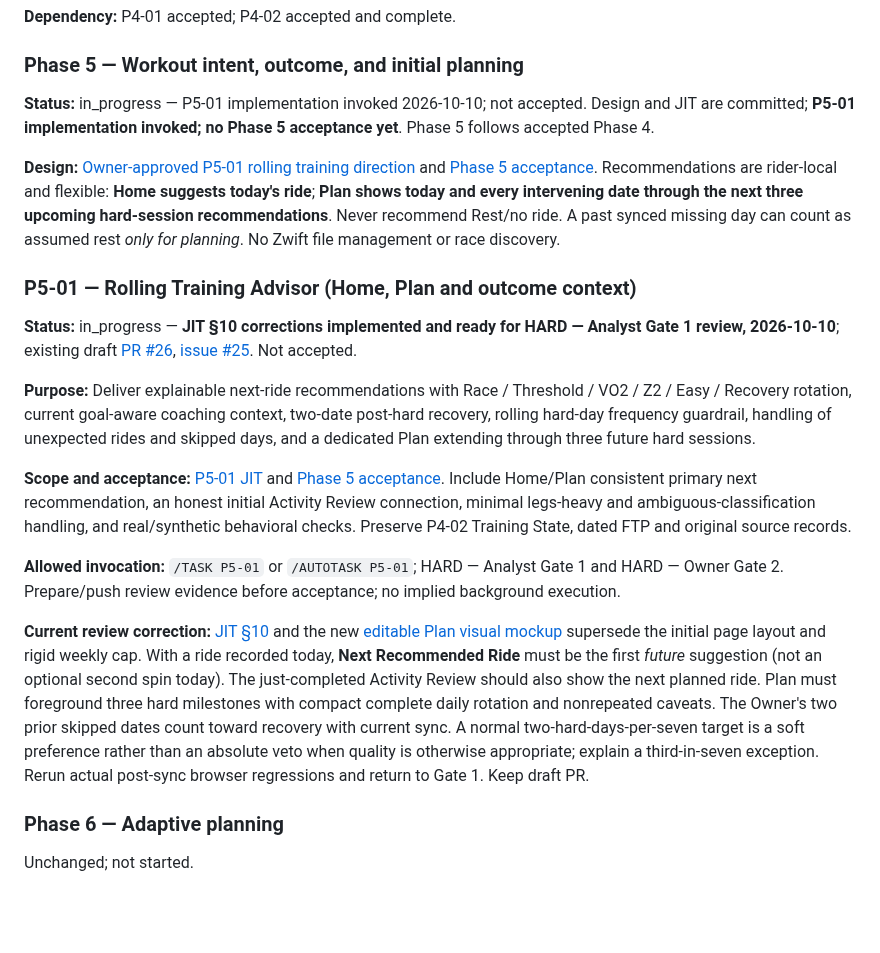
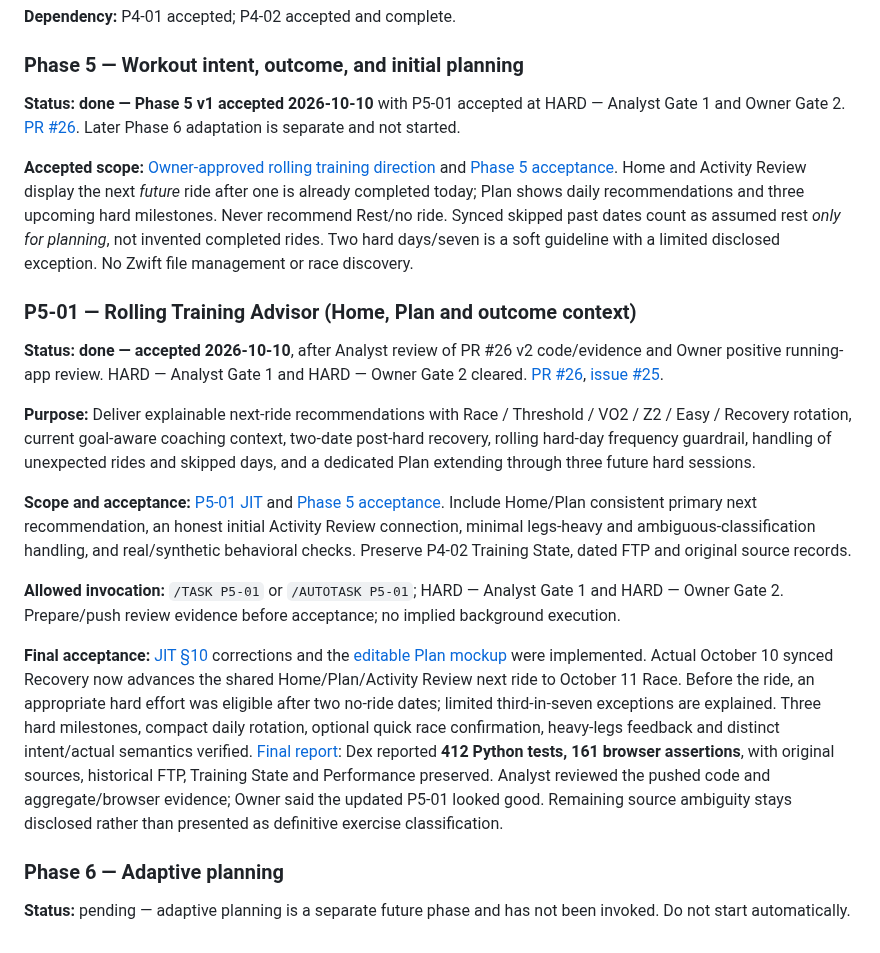
Before and after one commit to k14krug/my_strava, a Markdown page: TASKS.md, the part around the change. Drawn GitHub-style; blank space fills up the shorter version.

Commit message:
docs: accept P5-01 and Phase 5 v1 after Owner running-app approval

```diff
--- a/TASKS.md
+++ b/TASKS.md
@@ -454,13 +454,13 @@ Phase 4 is now explicitly Owner-authorized. Phase 5 must not begin automatically
 
 ### Phase 5 — Workout intent, outcome, and initial planning
 
-**Status:** in_progress — P5-01 implementation invoked 2026-10-10; not accepted. Design and JIT are committed; **P5-01 implementation invoked; no Phase 5 acceptance yet**. Phase 5 follows accepted Phase 4.
+**Status:** **done — Phase 5 v1 accepted 2026-10-10** with P5-01 accepted at HARD — Analyst Gate 1 and Owner Gate 2. [PR #26](https://github.com/k14krug/rideworks/pull/26). Later Phase 6 adaptation is separate and not started.
 
-**Design:** [Owner-approved P5-01 rolling training direction](docs/design/P5-01-rolling-training-plan.md) and [Phase 5 acceptance](docs/PHASE_5_ACCEPTANCE.md). Recommendations are rider-local and flexible: **Home suggests today's ride**; **Plan shows today and every intervening date through the next three upcoming hard-session recommendations**. Never recommend Rest/no ride. A past synced missing day can count as assumed rest *only for planning*. No Zwift file management or race discovery.
+**Accepted scope:** [Owner-approved rolling training direction](docs/design/P5-01-rolling-training-plan.md) and [Phase 5 acceptance](docs/PHASE_5_ACCEPTANCE.md). Home and Activity Review display the next *future* ride after one is already completed today; Plan shows daily recommendations and three upcoming hard milestones. Never recommend Rest/no ride. Synced skipped past dates count as assumed rest *only for planning*, not invented completed rides. Two hard days/seven is a soft guideline with a limited disclosed exception. No Zwift file management or race discovery.
 
 ### P5-01 — Rolling Training Advisor (Home, Plan and outcome context)
 
-**Status:** in_progress — **JIT §10 corrections implemented and ready for HARD — Analyst Gate 1 review, 2026-10-10**; existing draft [PR #26](https://github.com/k14krug/rideworks/pull/26), [issue #25](https://github.com/k14krug/rideworks/issues/25). Not accepted.
+**Status:** **done — accepted 2026-10-10**, after Analyst review of PR #26 v2 code/evidence and Owner positive running-app review. HARD — Analyst Gate 1 and HARD — Owner Gate 2 cleared. [PR #26](https://github.com/k14krug/rideworks/pull/26), [issue #25](https://github.com/k14krug/rideworks/issues/25).
 
 **Purpose:** Deliver explainable next-ride recommendations with Race / Threshold / VO2 / Z2 / Easy / Recovery rotation, current goal-aware coaching context, two-date post-hard recovery, rolling hard-day frequency guardrail, handling of unexpected rides and skipped days, and a dedicated Plan extending through three future hard sessions.
 
@@ -468,8 +468,8 @@ Phase 4 is now explicitly Owner-authorized. Phase 5 must not begin automatically
 
 **Allowed invocation:** `/TASK P5-01` or `/AUTOTASK P5-01`; HARD — Analyst Gate 1 and HARD — Owner Gate 2. Prepare/push review evidence before acceptance; no implied background execution.
 
-**Current review correction:** [JIT §10](docs/tasks/P5-01.md) and the new [editable Plan visual mockup](docs/mockups/plan-rotation-v2.html) supersede the initial page layout and rigid weekly cap. With a ride recorded today, **Next Recommended Ride** must be the first *future* suggestion (not an optional second spin today). The just-completed Activity Review should also show the next planned ride. Plan must foreground three hard milestones with compact complete daily rotation and nonrepeated caveats. The Owner's two prior skipped dates count toward recovery with current sync. A normal two-hard-days-per-seven target is a soft preference rather than an absolute veto when quality is otherwise appropriate; explain a third-in-seven exception. Rerun actual post-sync browser regressions and return to Gate 1. Keep draft PR.
+**Final acceptance:** [JIT §10](docs/tasks/P5-01.md) corrections and the [editable Plan mockup](docs/mockups/plan-rotation-v2.html) were implemented. Actual October 10 synced Recovery now advances the shared Home/Plan/Activity Review next ride to October 11 Race. Before the ride, an appropriate hard effort was eligible after two no-ride dates; limited third-in-seven exceptions are explained. Three hard milestones, compact daily rotation, optional quick race confirmation, heavy-legs feedback and distinct intent/actual semantics verified. [Final report](reports/P5-01/review-followup.md): Dex reported **412 Python tests, 161 browser assertions**, with original sources, historical FTP, Training State and Performance preserved. Analyst reviewed the pushed code and aggregate/browser evidence; Owner said the updated P5-01 looked good. Remaining source ambiguity stays disclosed rather than presented as definitive exercise classification.
 
 ### Phase 6 — Adaptive planning
 
-Unchanged; not started.
+**Status:** pending — adaptive planning is a separate future phase and has not been invoked. Do not start automatically.
```
